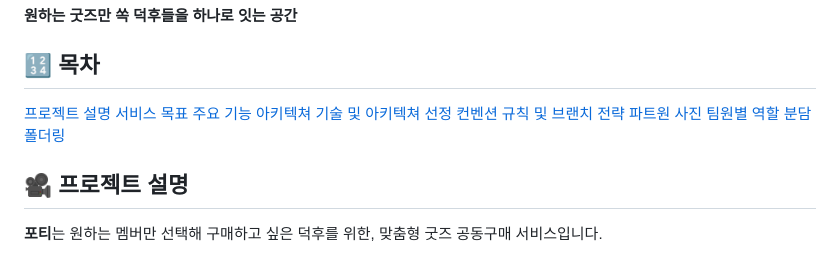
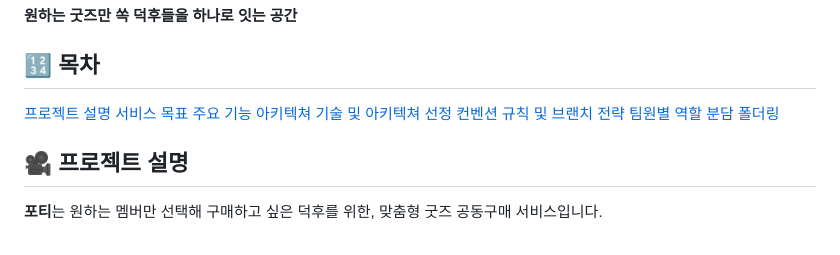
Before and after one commit to team-poti/POTI-SERVER, a Markdown page: README.md, the part around the change. Rendered like a GitHub page.

```diff
--- a/README.md
+++ b/README.md
@@ -13,7 +13,6 @@
 [아키텍쳐](#시스템-아키텍쳐)</br>
 [기술 및 아키텍쳐 선정](#기술-및-아키텍쳐-선정)</br>
 [컨벤션 규칙 및 브랜치 전략](#컨벤션-규칙-및-전략)</br>
-[파트원 사진](#파트원-사진)</br>
 [팀원별 역할 분담](#팀원별-역할-분담)</br>
 [폴더링](#폴더링)</br>
 
```
